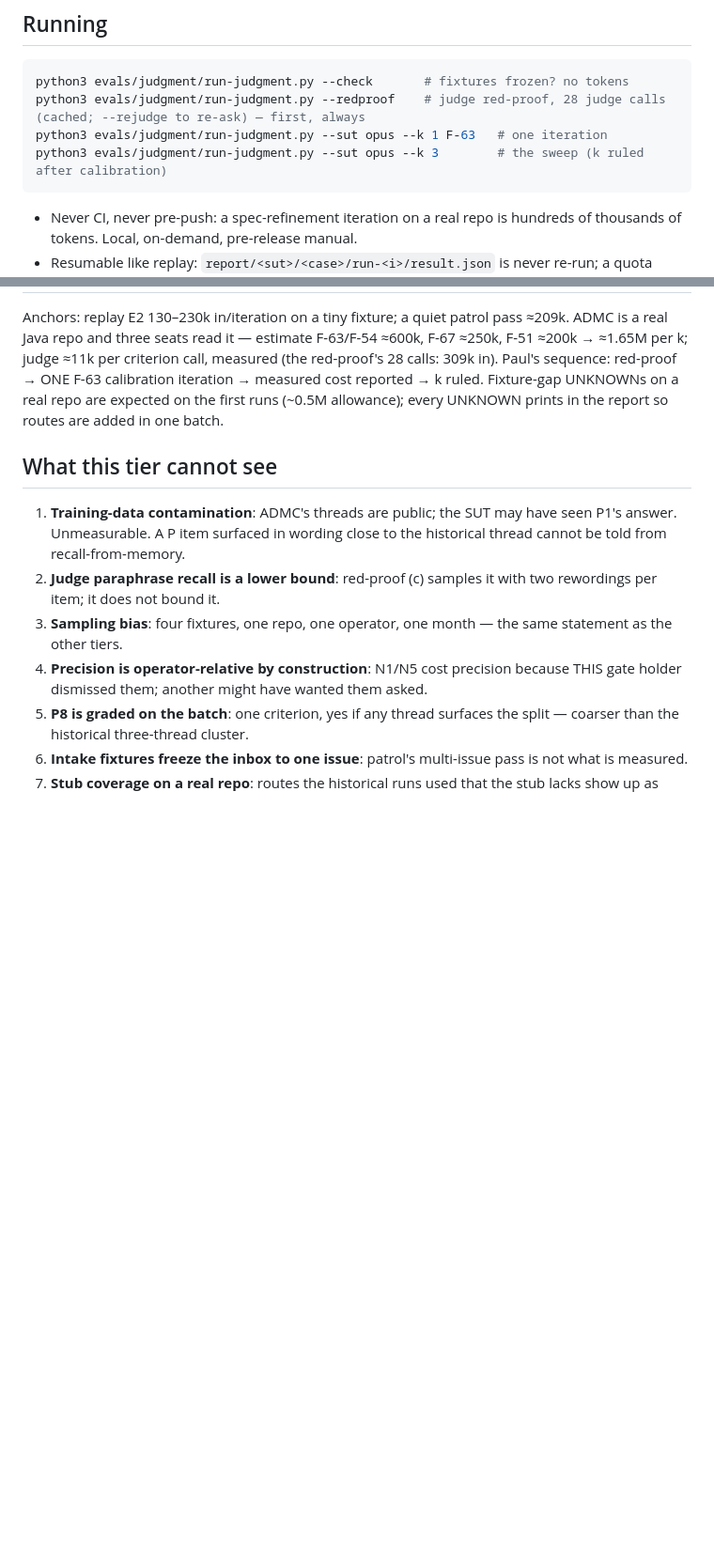
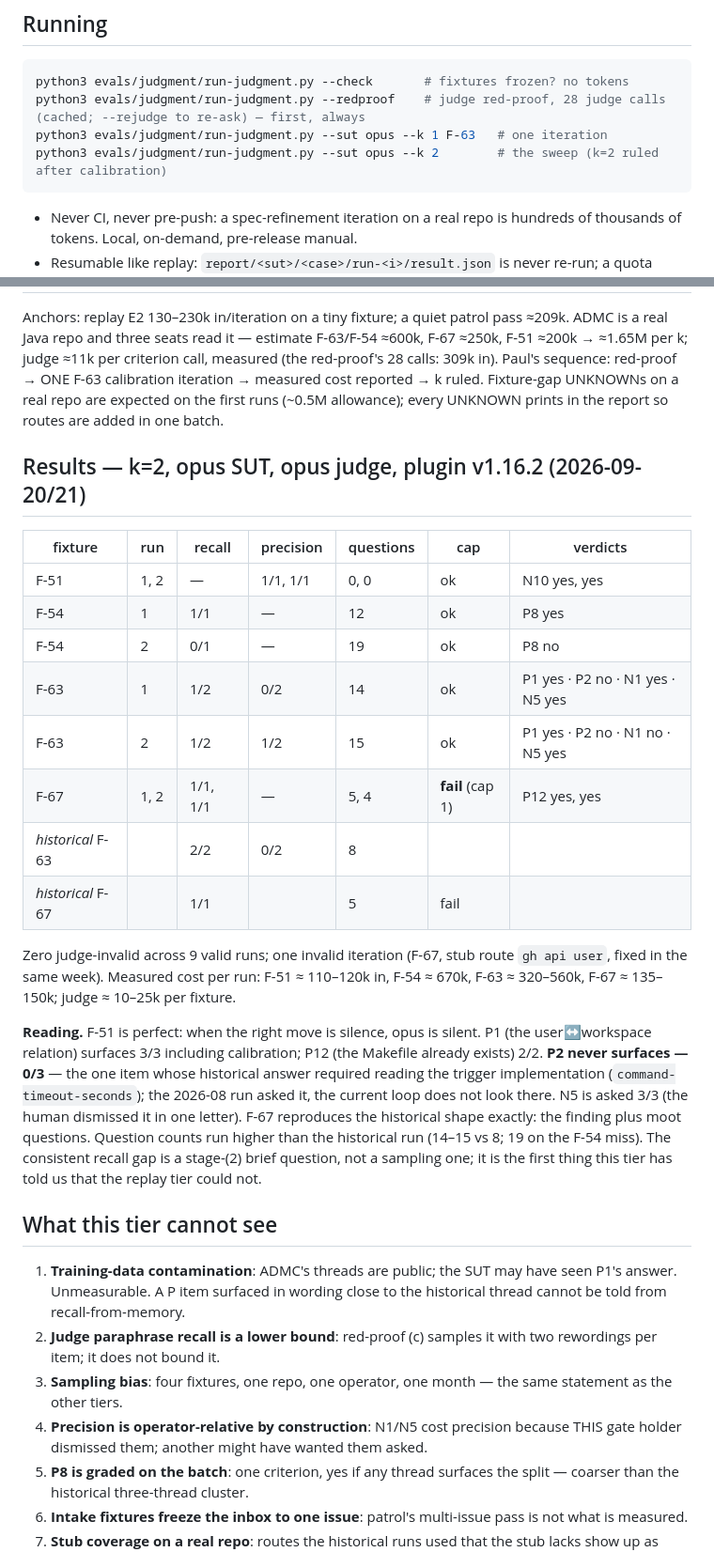
Before and after one commit to TaikerLiang/roz-gate, a Markdown page: evals/judgment/README.md, 2 parts joined by grey strips. Shown at 94% size. Drawn GitHub-style; blank space fills up the shorter version.

````diff
--- a/evals/judgment/README.md
+++ b/evals/judgment/README.md
@@ -27,7 +27,7 @@ trees already hold the questions in `specs/<n>/`. Caught at design time.
 python3 evals/judgment/run-judgment.py --check       # fixtures frozen? no tokens
 python3 evals/judgment/run-judgment.py --redproof    # judge red-proof, 28 judge calls (cached; --rejudge to re-ask) — first, always
 python3 evals/judgment/run-judgment.py --sut opus --k 1 F-63   # one iteration
-python3 evals/judgment/run-judgment.py --sut opus --k 3        # the sweep (k ruled after calibration)
+python3 evals/judgment/run-judgment.py --sut opus --k 2        # the sweep (k=2 ruled after calibration)
 ```
 
 - Never CI, never pre-push: a spec-refinement iteration on a real repo is
@@ -142,6 +142,36 @@ calibration iteration → measured cost reported → k ruled. Fixture-gap
 UNKNOWNs on a real repo are expected on the first runs (~0.5M allowance);
 every UNKNOWN prints in the report so routes are added in one batch.
 
+## Results — k=2, opus SUT, opus judge, plugin v1.16.2 (2026-09-20/21)
+
+| fixture | run | recall | precision | questions | cap | verdicts |
+|---|---|---|---|---|---|---|
+| F-51 | 1, 2 | — | 1/1, 1/1 | 0, 0 | ok | N10 yes, yes |
+| F-54 | 1 | 1/1 | — | 12 | ok | P8 yes |
+| F-54 | 2 | 0/1 | — | 19 | ok | P8 no |
+| F-63 | 1 | 1/2 | 0/2 | 14 | ok | P1 yes · P2 no · N1 yes · N5 yes |
+| F-63 | 2 | 1/2 | 1/2 | 15 | ok | P1 yes · P2 no · N1 no · N5 yes |
+| F-67 | 1, 2 | 1/1, 1/1 | — | 5, 4 | **fail** (cap 1) | P12 yes, yes |
+| *historical* F-63 | | 2/2 | 0/2 | 8 | | |
+| *historical* F-67 | | 1/1 | | 5 | fail | |
+
+Zero judge-invalid across 9 valid runs; one invalid iteration (F-67, stub
+route `gh api user`, fixed in the same week). Measured cost per run:
+F-51 ≈ 110–120k in, F-54 ≈ 670k, F-63 ≈ 320–560k, F-67 ≈ 135–150k; judge
+≈ 10–25k per fixture.
+
+**Reading.** F-51 is perfect: when the right move is silence, opus is
+silent. P1 (the user↔workspace relation) surfaces 3/3 including
+calibration; P12 (the Makefile already exists) 2/2. **P2 never surfaces —
+0/3** — the one item whose historical answer required reading the
+trigger implementation (`command-timeout-seconds`); the 2026-08 run asked
+it, the current loop does not look there. N5 is asked 3/3 (the human
+dismissed it in one letter). F-67 reproduces the historical shape exactly:
+the finding plus moot questions. Question counts run higher than the
+historical run (14–15 vs 8; 19 on the F-54 miss). The consistent recall
+gap is a stage-(2) brief question, not a sampling one; it is the first
+thing this tier has told us that the replay tier could not.
+
 ## What this tier cannot see
 
 1. **Training-data contamination**: ADMC's threads are public; the SUT may
````
Also changed, not shown: evals/README.md (+61 -2 lines).
